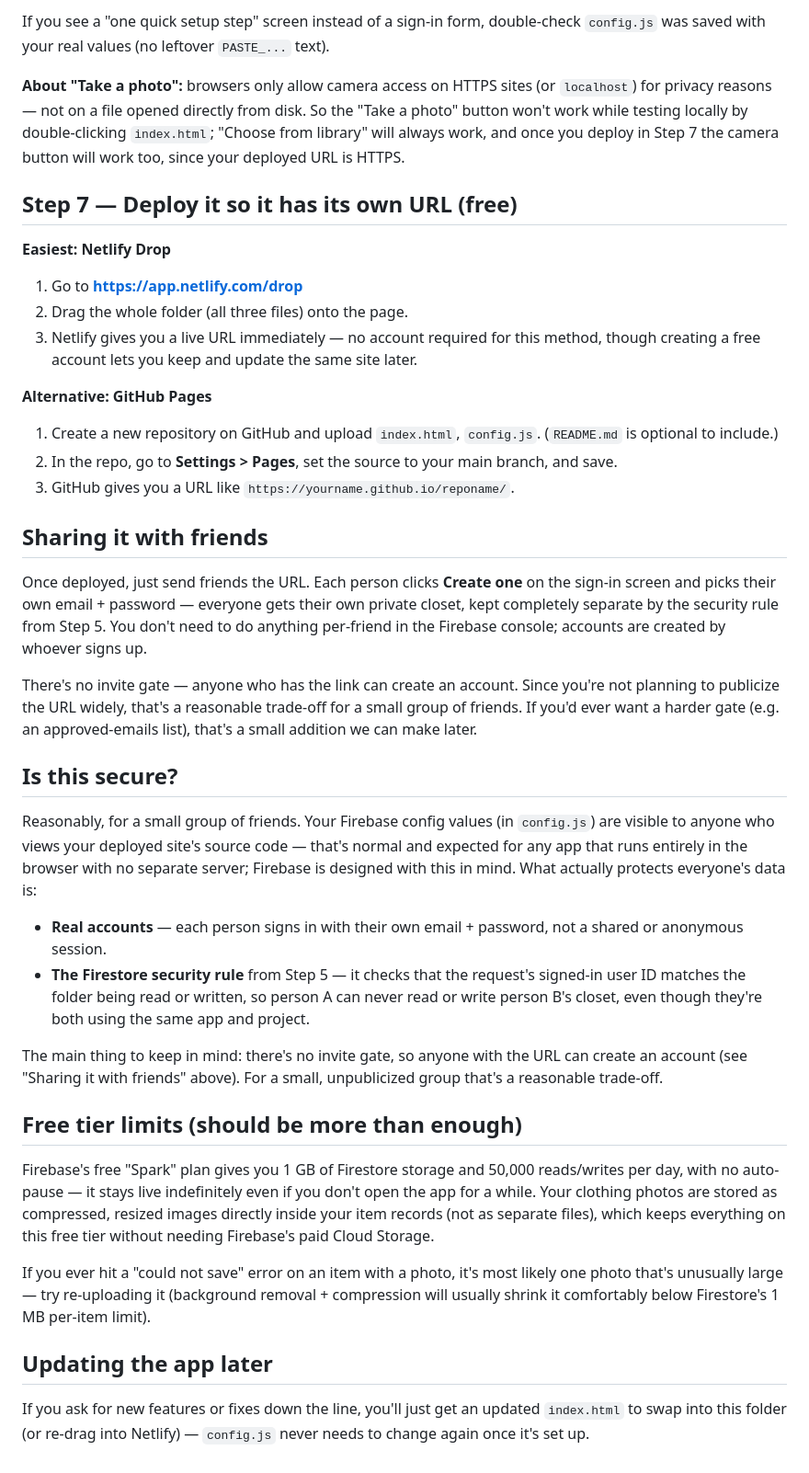
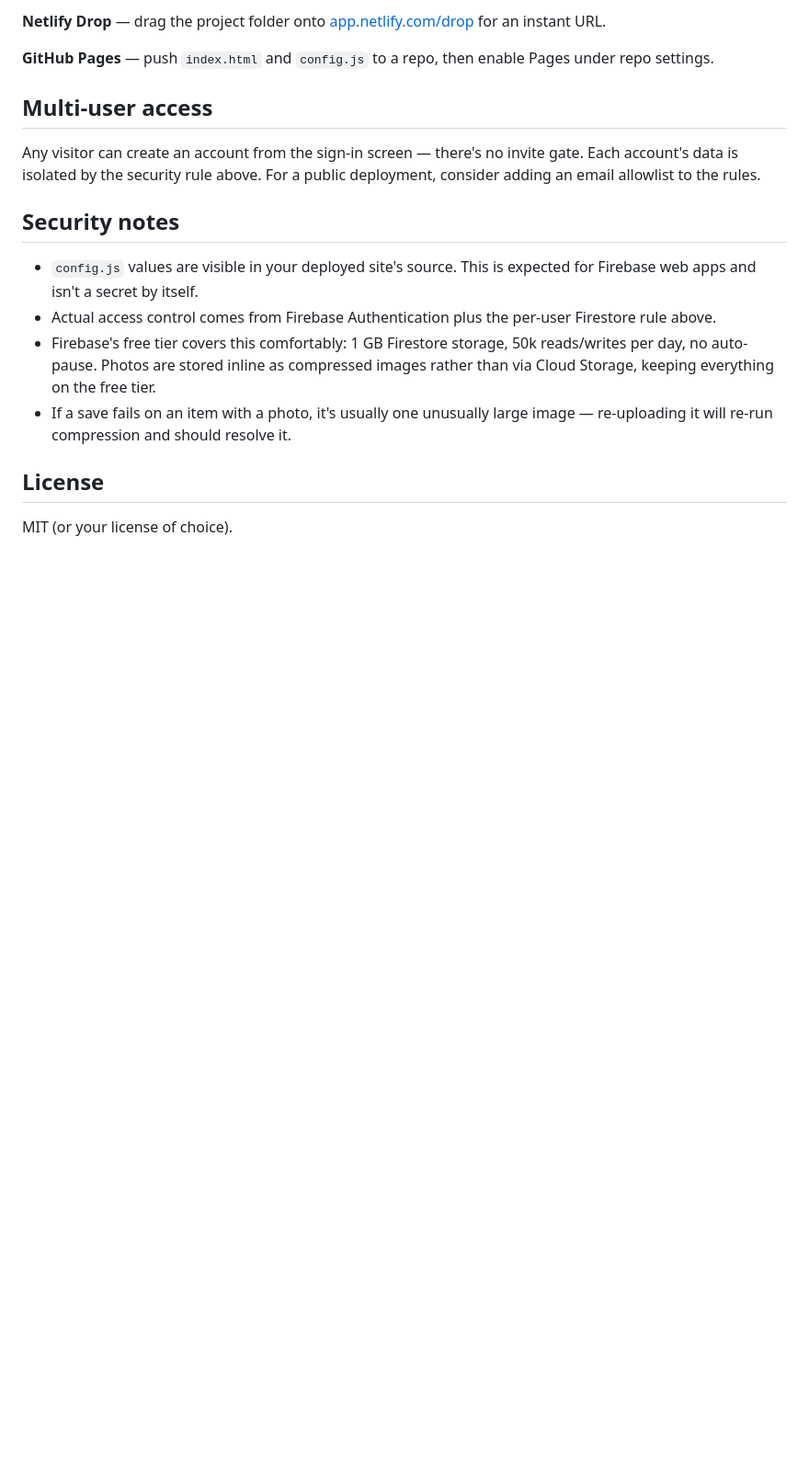
Before and after one commit to BTW-AAK/Hang-Wardrobe, a Markdown page: README.md, the part around one of its changes. Shown at 92% size. Rendered like a GitHub page; blank space fills up the shorter version.

```diff
--- a/README.md
+++ b/README.md
@@ -84,74 +68,27 @@ still be there.
 
-If you see a "one quick setup step" screen instead of a sign-in form, double-check
-`config.js` was saved with your real values (no leftover `PASTE_...` text).
+**Netlify Drop** — drag the project folder onto
+[app.netlify.com/drop](https://app.netlify.com/drop) for an instant URL.
 
-**About "Take a photo":** browsers only allow camera access on HTTPS sites (or
-`localhost`) for privacy reasons — not on a file opened directly from disk. So the
-"Take a photo" button won't work while testing locally by double-clicking
-`index.html`; "Choose from library" will always work, and once you deploy in
-Step 7 the camera button will work too, since your deployed URL is HTTPS.
+**GitHub Pages** — push `index.html` and `config.js` to a repo, then enable Pages
+under repo settings.
 
-## Step 7 — Deploy it so it has its own URL (free)
+## Multi-user access
 
-**Easiest: Netlify Drop**
-1. Go to **https://app.netlify.com/drop**
-2. Drag the whole folder (all three files) onto the page.
-3. Netlify gives you a live URL immediately — no account required for this method,
-   though creating a free account lets you keep and update the same site later.
+Any visitor can create an account from the sign-in screen — there's no invite
+gate. Each account's data is isolated by the security rule above. For a public
+deployment, consider adding an email allowlist to the rules.
 
-**Alternative: GitHub Pages**
-1. Create a new repository on GitHub and upload `index.html`, `config.js`.
-   (`README.md` is optional to include.)
-2. In the repo, go to **Settings > Pages**, set the source to your main branch,
-   and save.
-3. GitHub gives you a URL like `https://yourname.github.io/reponame/`.
+## Security notes
 
-## Sharing it with friends
+- `config.js` values are visible in your deployed site's source. This is expected
+  for Firebase web apps and isn't a secret by itself.
+- Actual access control comes from Firebase Authentication plus the per-user
+  Firestore rule above.
+- Firebase's free tier covers this comfortably: 1 GB Firestore storage, 50k
+  reads/writes per day, no auto-pause. Photos are stored inline as compressed
+  images rather than via Cloud Storage, keeping everything on the free tier.
+- If a save fails on an item with a photo, it's usually one unusually large
+  image — re-uploading it will re-run compression and should resolve it.
+## License
 
-Once deployed, just send friends the URL. Each person clicks **Create one** on the
-sign-in screen and picks their own email + password — everyone gets their own
-private closet, kept completely separate by the security rule from Step 5. You
-don't need to do anything per-friend in the Firebase console; accounts are created
-by whoever signs up.
-
-There's no invite gate — anyone who has the link can create an account. Since
-you're not planning to publicize the URL widely, that's a reasonable trade-off for
-a small group of friends. If you'd ever want a harder gate (e.g. an approved-emails
-list), that's a small addition we can make later.
-
-## Is this secure?
-
-Reasonably, for a small group of friends. Your Firebase config values (in
-`config.js`) are visible to anyone who views your deployed site's source code —
-that's normal and expected for any app that runs entirely in the browser with no
-separate server; Firebase is designed with this in mind. What actually protects
-everyone's data is:
-
-- **Real accounts** — each person signs in with their own email + password, not a
-  shared or anonymous session.
-- **The Firestore security rule** from Step 5 — it checks that the request's signed-in
-  user ID matches the folder being read or written, so person A can never read or
-  write person B's closet, even though they're both using the same app and project.
-
-The main thing to keep in mind: there's no invite gate, so anyone with the URL can
-create an account (see "Sharing it with friends" above). For a small, unpublicized
-group that's a reasonable trade-off.
-
-## Free tier limits (should be more than enough)
-
-Firebase's free "Spark" plan gives you 1 GB of Firestore storage and 50,000
-reads/writes per day, with no auto-pause — it stays live indefinitely even if you
-don't open the app for a while. Your clothing photos are stored as compressed,
-resized images directly inside your item records (not as separate files), which
-keeps everything on this free tier without needing Firebase's paid Cloud Storage.
-
-If you ever hit a "could not save" error on an item with a photo, it's most likely
-one photo that's unusually large — try re-uploading it (background removal +
-compression will usually shrink it comfortably below Firestore's 1 MB per-item
-limit).
-
-## Updating the app later
-
-If you ask for new features or fixes down the line, you'll just get an updated
-`index.html` to swap into this folder (or re-drag into Netlify) — `config.js` never
-needs to change again once it's set up.
+MIT (or your license of choice).
```
Also changed, not shown: other parts of README.md (+46 -62 lines).
